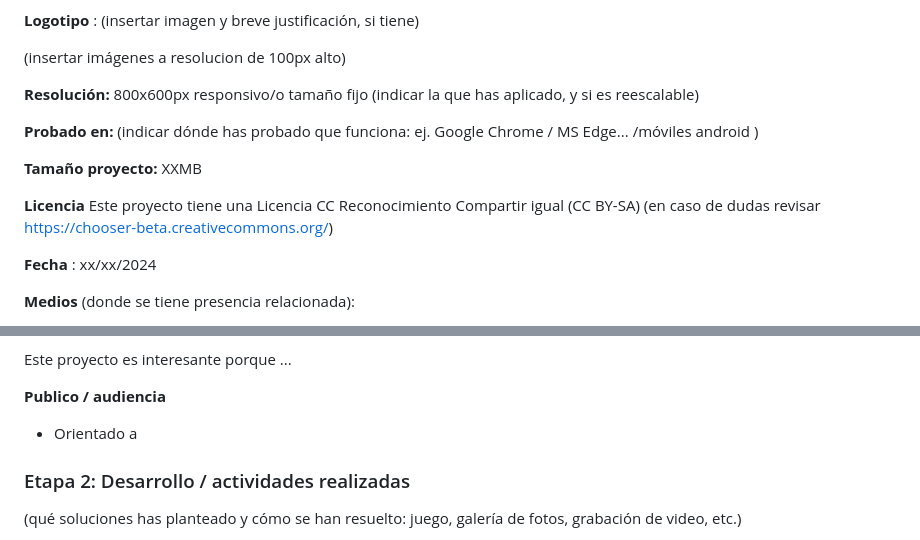
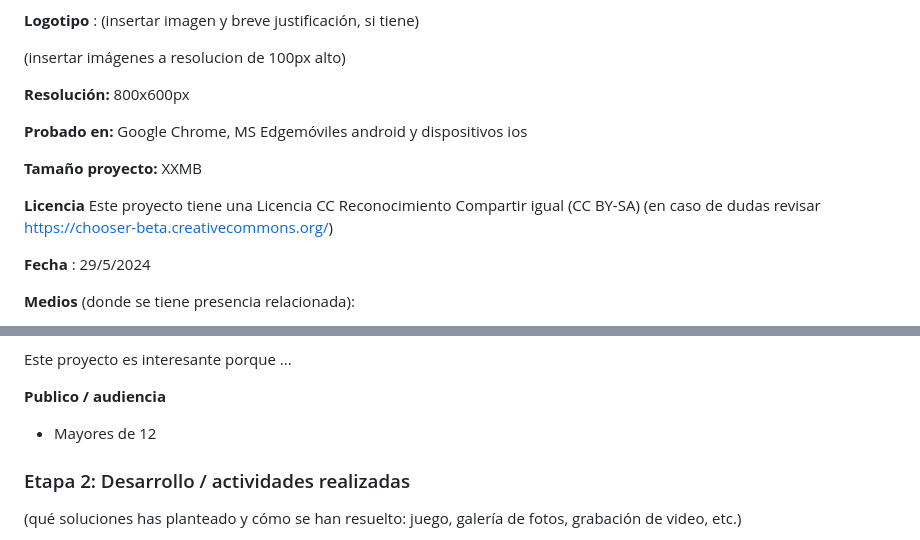
Before and after one commit to yolandalogi/CMI24, a Markdown page: README.md, 2 parts joined by grey strips. GitHub-like rendering.

```diff
--- a/README.md
+++ b/README.md
@@ -26,16 +26,16 @@ Ronnie formaba parte de un grupo de tres miembros de los cuales por un accidente
 
 (insertar imágenes a resolucion de 100px alto)
 
-**Resolución:** 800x600px responsivo/o tamaño fijo (indicar la que has aplicado, y si es reescalable)
+**Resolución:** 800x600px
 
-**Probado en:**   (indicar dónde has probado que funciona: ej. Google Chrome / MS Edge... /móviles android )
+**Probado en:**   Google Chrome, MS Edgemóviles android y dispositivos ios
 
 **Tamaño proyecto:** XXMB
 
 **Licencia** Este proyecto tiene una Licencia CC Reconocimiento Compartir igual (CC BY-SA)
         (en caso de dudas revisar https://chooser-beta.creativecommons.org/)
 
-**Fecha** : xx/xx/2024
+**Fecha** : 29/5/2024
 
 **Medios** (donde se tiene presencia relacionada):
 
@@ -91,7 +91,7 @@ Este  proyecto es interesante porque ...
 
 **Publico / audiencia**
 
-- Orientado a
+- Mayores de 12
 
 
 
```
